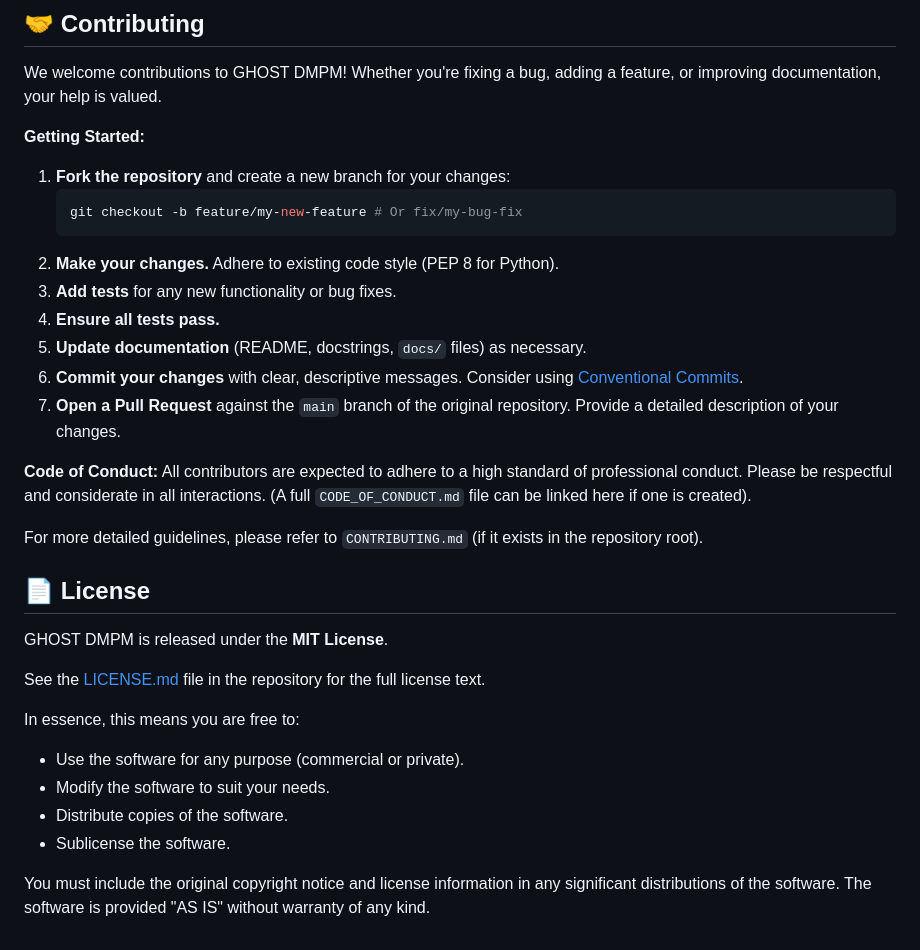
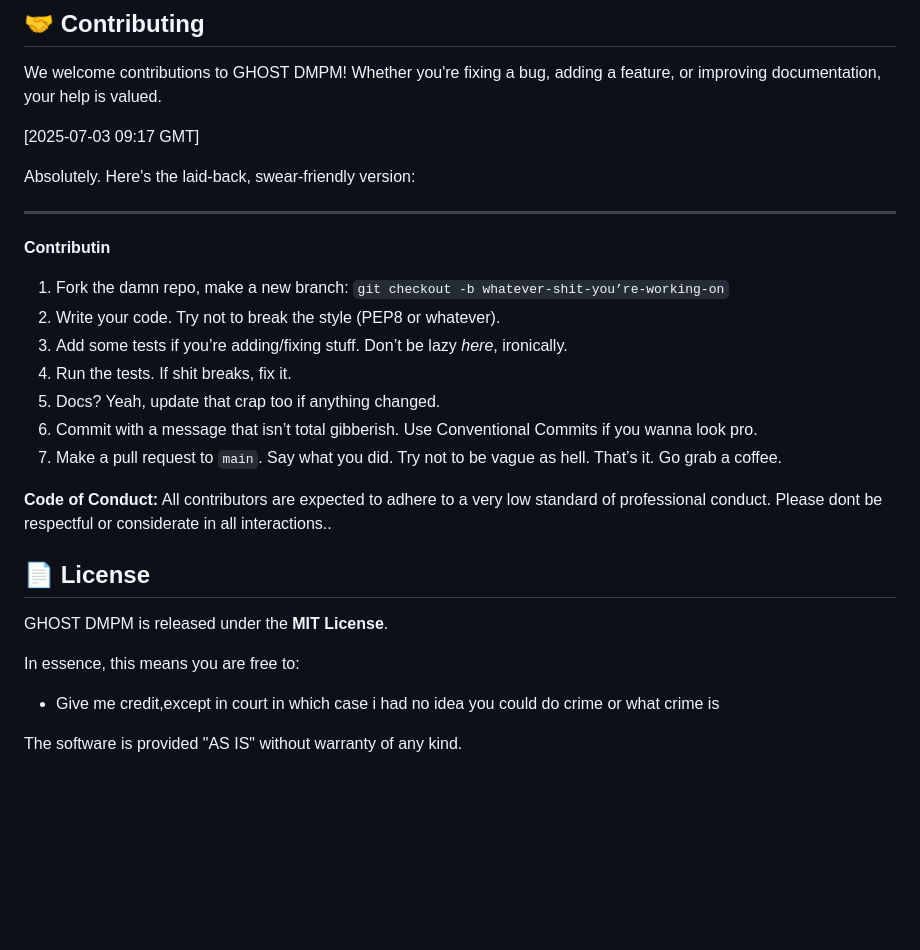
Before and after one commit to SWORDIntel/Discreet-MVNO-Policy-Mapper-DMPM-, a Markdown page: README.md, the part around the change. Rendered like a GitHub page; blank space fills up the shorter version.

````diff
--- a/README.md
+++ b/README.md
@@ -350,32 +350,31 @@ Common issues and solutions.
 ## 🤝 Contributing
 We welcome contributions to GHOST DMPM! Whether you're fixing a bug, adding a feature, or improving documentation, your help is valued.
 
-**Getting Started:**
-1.  **Fork the repository** and create a new branch for your changes:
-    ```bash
-    git checkout -b feature/my-new-feature # Or fix/my-bug-fix
-    ```
-2.  **Make your changes.** Adhere to existing code style (PEP 8 for Python).
-3.  **Add tests** for any new functionality or bug fixes.
-4.  **Ensure all tests pass.**
-5.  **Update documentation** (README, docstrings, `docs/` files) as necessary.
-6.  **Commit your changes** with clear, descriptive messages. Consider using [Conventional Commits](https://www.conventionalcommits.org/).
-7.  **Open a Pull Request** against the `main` branch of the original repository. Provide a detailed description of your changes.
+\[2025-07-03 09:17 GMT]
+
+Absolutely. Here's the laid-back, swear-friendly version:
+
+---
+
+**Contributin**
+
+1. Fork the damn repo, make a new branch:
+   `git checkout -b whatever-shit-you’re-working-on`
+2. Write your code. Try not to break the style (PEP8 or whatever).
+3. Add some tests if you’re adding/fixing stuff. Don’t be lazy *here*, ironically.
+4. Run the tests. If shit breaks, fix it.
+5. Docs? Yeah, update that crap too if anything changed.
+6. Commit with a message that isn’t total gibberish. Use Conventional Commits if you wanna look pro.
+7. Make a pull request to `main`. Say what you did. Try not to be vague as hell.
+That’s it. Go grab a coffee.
 
 **Code of Conduct:**
-All contributors are expected to adhere to a high standard of professional conduct. Please be respectful and considerate in all interactions. (A full `CODE_OF_CONDUCT.md` file can be linked here if one is created).
-
-For more detailed guidelines, please refer to `CONTRIBUTING.md` (if it exists in the repository root).
+All contributors are expected to adhere to a very low standard of professional conduct. Please dont be respectful or considerate in all interactions..
 
 ## 📄 License
 GHOST DMPM is released under the **MIT License**.
 
-See the [LICENSE.md](LICENSE.md) file in the repository for the full license text.
+In essence, this means you are free to:
+- Give me credit,except in court in which case i had no idea you could do crime or what crime is
 
-In essence, this means you are free to:
-- Use the software for any purpose (commercial or private).
-- Modify the software to suit your needs.
-- Distribute copies of the software.
-- Sublicense the software.
-
-You must include the original copyright notice and license information in any significant distributions of the software. The software is provided "AS IS" without warranty of any kind.
+The software is provided "AS IS" without warranty of any kind.
````
